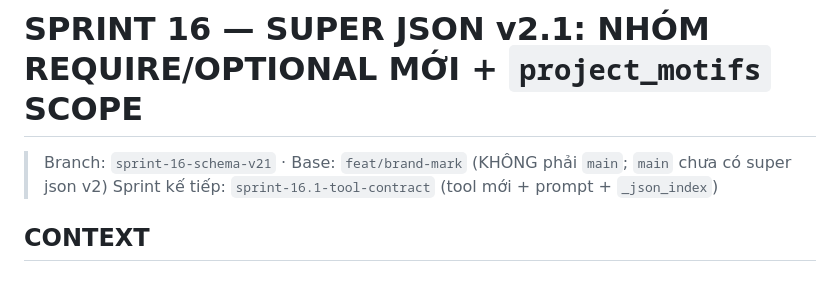
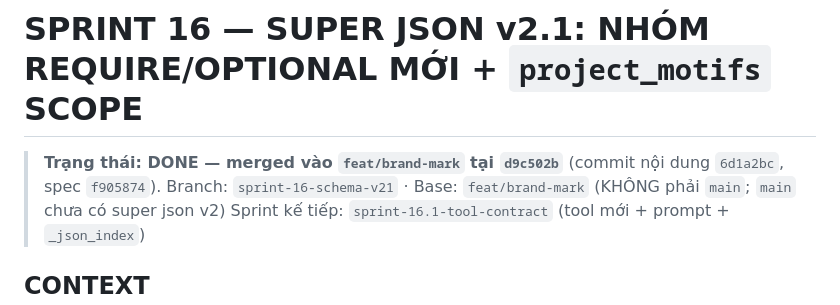
Before and after one commit to taho140303/merlink-harness, a Markdown page: docs/plan/sprint-16.md, the part around the change. Rendered like a GitHub page.

Commit message:
docs(plan): mark sprint 16 and 16.1 done

```diff
--- a/docs/plan/sprint-16.md
+++ b/docs/plan/sprint-16.md
@@ -1,5 +1,6 @@
 # SPRINT 16 — SUPER JSON v2.1: NHÓM REQUIRE/OPTIONAL MỚI + `project_motifs` SCOPE
 
+> **Trạng thái: DONE — merged vào `feat/brand-mark` tại `d9c502b`** (commit nội dung `6d1a2bc`, spec `f905874`).
 > Branch: `sprint-16-schema-v21` · Base: `feat/brand-mark` (KHÔNG phải `main`; `main` chưa có super json v2)
 > Sprint kế tiếp: `sprint-16.1-tool-contract` (tool mới + prompt + `_json_index`)
 
```
Also changed, not shown: docs/plan/sprint-16.1.md (+1 -0 lines).
